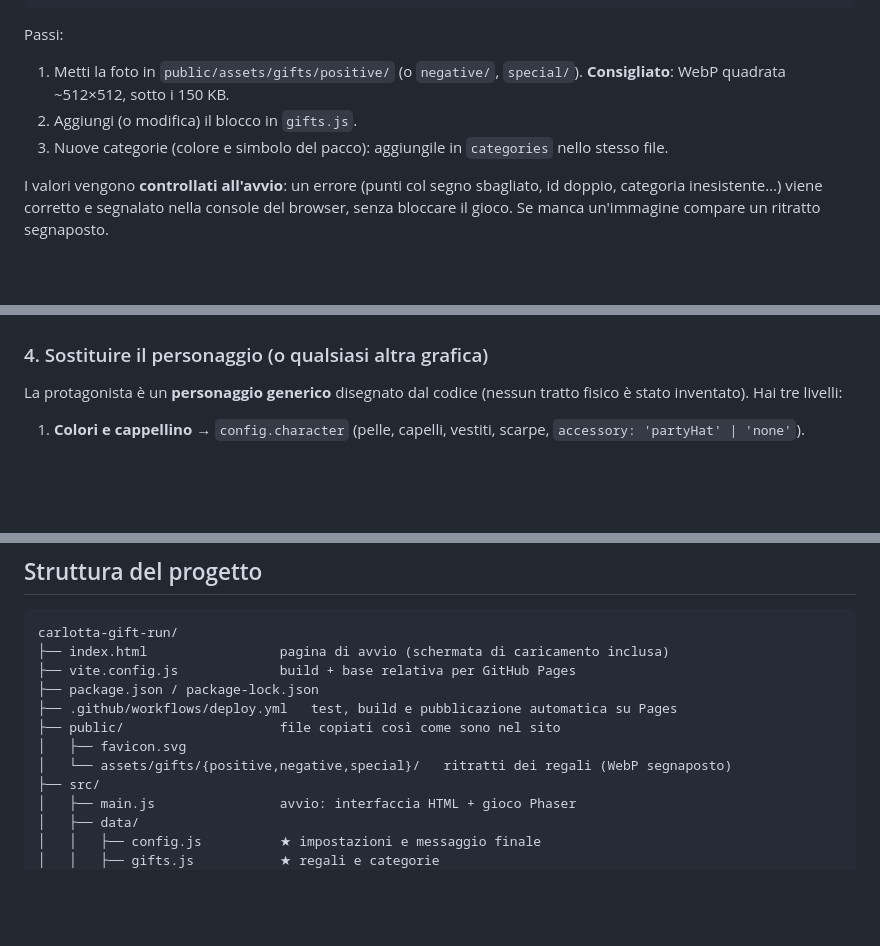
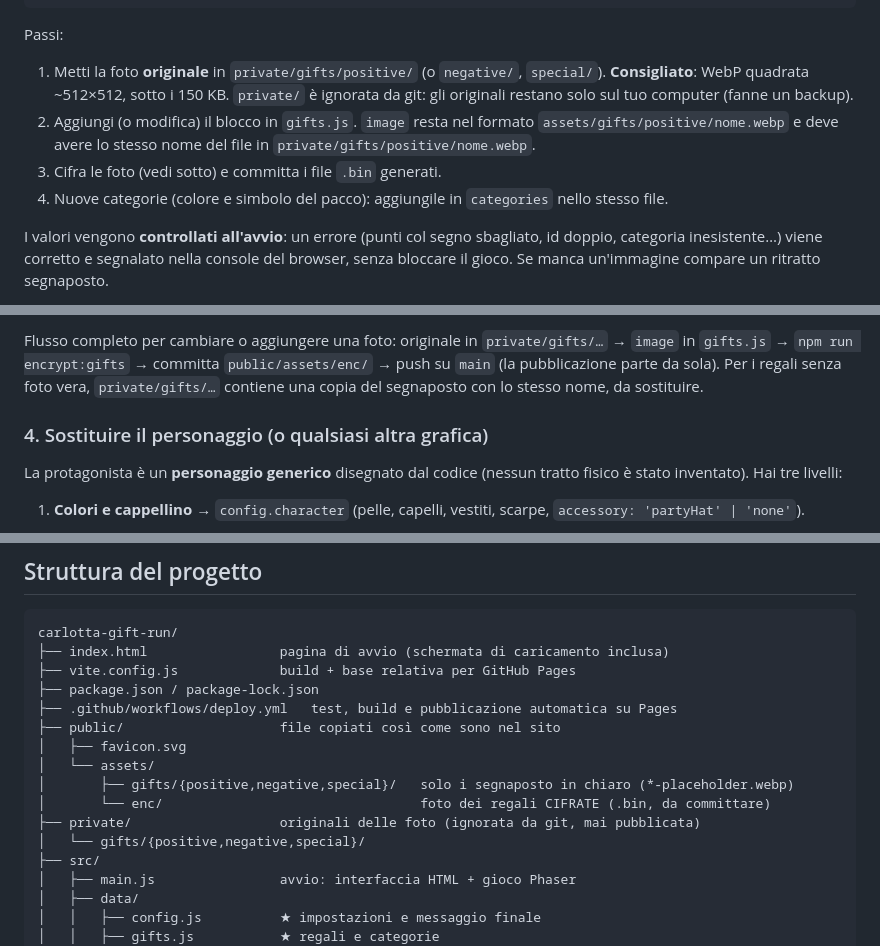
Before and after one commit to FedericoG94/game, a Markdown page: notes/LEGGIMI.md, 3 parts joined by grey strips. Drawn GitHub-style; blank space fills up the shorter version.

Commit message:
Documenta il flusso delle foto cifrate (private/ → encrypt:gifts → enc/)
Co-Authored-By: Claude Sonnet 5.5 <noreply@anthropic.com>

```diff
--- a/notes/LEGGIMI.md
+++ b/notes/LEGGIMI.md
@@ -161,9 +162,12 @@ Ogni regalo è un blocco così:
 
 Passi:
 
-1. Metti la foto in `public/assets/gifts/positive/` (o `negative/`, `special/`). **Consigliato**: WebP quadrata ~512×512, sotto i 150 KB.
-2. Aggiungi (o modifica) il blocco in `gifts.js`.
-3. Nuove categorie (colore e simbolo del pacco): aggiungile in `categories` nello stesso file.
+1. Metti la foto **originale** in `private/gifts/positive/` (o `negative/`, `special/`). **Consigliato**: WebP quadrata ~512×512, sotto i 150 KB.
+   `private/` è ignorata da git: gli originali restano solo sul tuo computer (fanne un backup).
+2. Aggiungi (o modifica) il blocco in `gifts.js`. `image` resta nel formato `assets/gifts/positive/nome.webp`
+   e deve avere lo stesso nome del file in `private/gifts/positive/nome.webp`.
+3. Cifra le foto (vedi sotto) e committa i file `.bin` generati.
+4. Nuove categorie (colore e simbolo del pacco): aggiungile in `categories` nello stesso file.
 
 I valori vengono **controllati all'avvio**: un errore (punti col segno sbagliato, id doppio, categoria inesistente…) viene corretto
 e segnalato nella console del browser, senza bloccare il gioco. Se manca un'immagine compare un ritratto segnaposto.
@@ -172,3 +192,6 @@ Dopo aver sostituito le foto, `npm run check:assets` ti avvisa di eventuali file
+Flusso completo per cambiare o aggiungere una foto: originale in `private/gifts/…` → `image` in `gifts.js` →
+`npm run encrypt:gifts` → committa `public/assets/enc/` → push su `main` (la pubblicazione parte da sola).
+Per i regali senza foto vera, `private/gifts/…` contiene una copia del segnaposto con lo stesso nome, da sostituire.
 
 ### 4. Sostituire il personaggio (o qualsiasi altra grafica)
 
@@ -212,7 +235,11 @@ carlotta-gift-run/
 ├── .github/workflows/deploy.yml   test, build e pubblicazione automatica su Pages
 ├── public/                    file copiati così come sono nel sito
 │   ├── favicon.svg
-│   └── assets/gifts/{positive,negative,special}/   ritratti dei regali (WebP segnaposto)
+│   └── assets/
+│       ├── gifts/{positive,negative,special}/   solo i segnaposto in chiaro (*-placeholder.webp)
+│       └── enc/                                 foto dei regali CIFRATE (.bin, da committare)
+├── private/                   originali delle foto (ignorata da git, mai pubblicata)
+│   └── gifts/{positive,negative,special}/
 ├── src/
 │   ├── main.js                avvio: interfaccia HTML + gioco Phaser
 │   ├── data/
```
Also changed, not shown: other parts of notes/LEGGIMI.md (+20 -1 lines).
